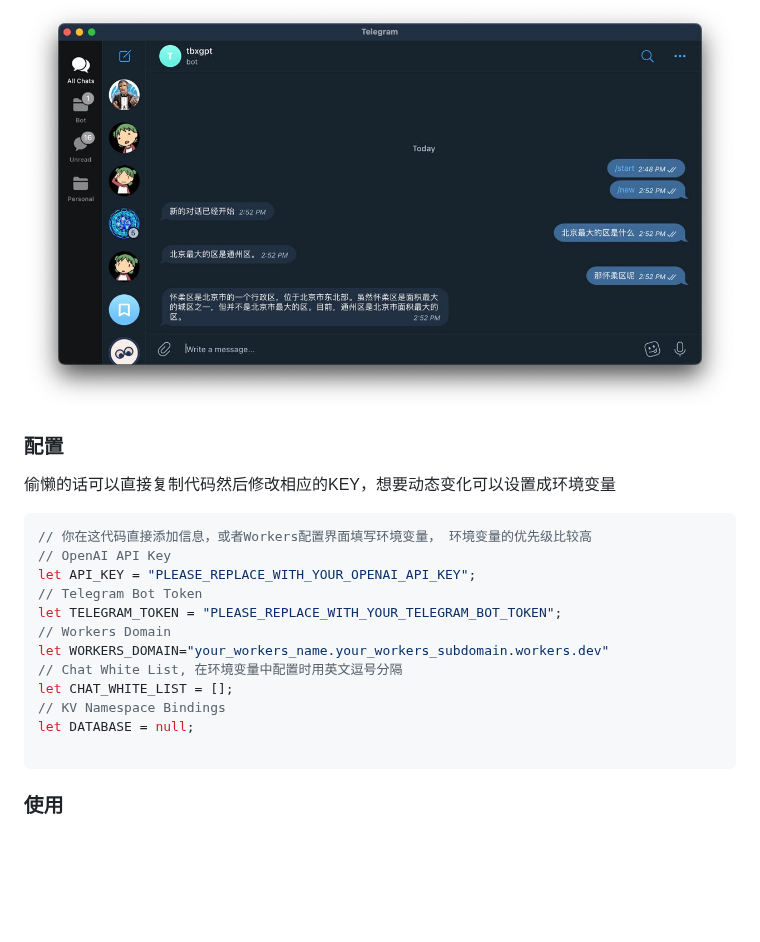
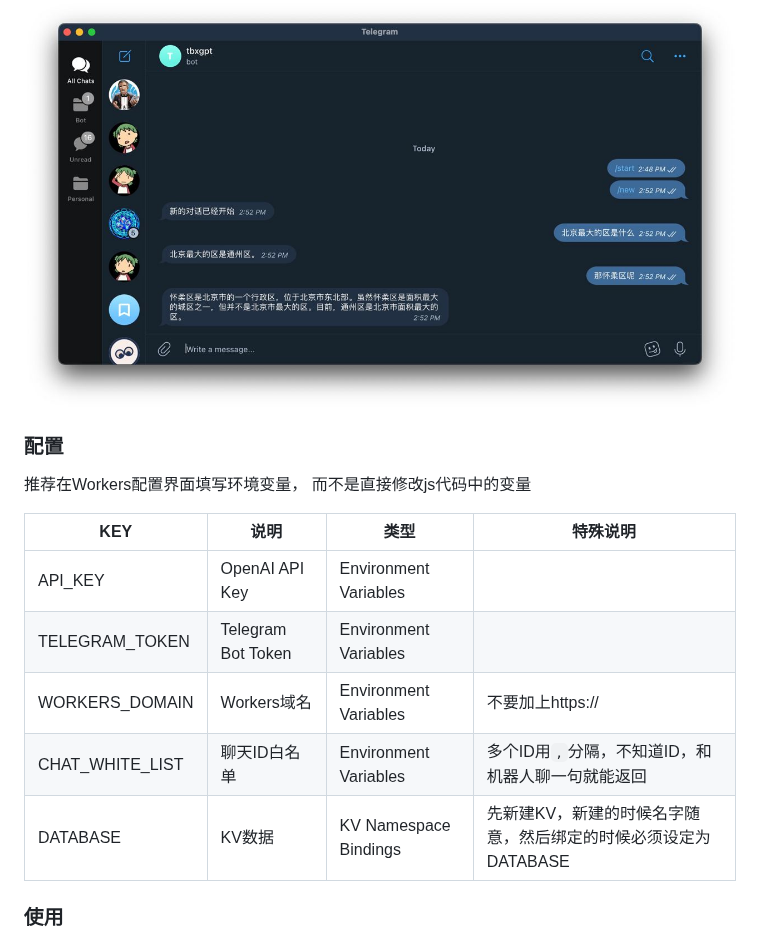
Before and after one commit to TBXark/ChatGPT-Telegram-Workers, a Markdown page: README.md, the part around the change. Drawn GitHub-style; blank space fills up the shorter version.

Commit message:
- 优化配置说明

````diff
--- a/README.md
+++ b/README.md
@@ -4,23 +4,21 @@
 
 ![](./demo.jpg)
 
+
+
 ### 配置
 
-偷懒的话可以直接复制代码然后修改相应的KEY，想要动态变化可以设置成环境变量
-```js
-// 你在这代码直接添加信息，或者Workers配置界面填写环境变量， 环境变量的优先级比较高
-// OpenAI API Key
-let API_KEY = "PLEASE_REPLACE_WITH_YOUR_OPENAI_API_KEY";
-// Telegram Bot Token
-let TELEGRAM_TOKEN = "PLEASE_REPLACE_WITH_YOUR_TELEGRAM_BOT_TOKEN";
-// Workers Domain
-let WORKERS_DOMAIN="your_workers_name.your_workers_subdomain.workers.dev"
-// Chat White List, 在环境变量中配置时用英文逗号分隔
-let CHAT_WHITE_LIST = [];
-// KV Namespace Bindings
-let DATABASE = null;
+推荐在Workers配置界面填写环境变量， 而不是直接修改js代码中的变量
 
-```
+|KEY|说明|类型|特殊说明|
+|--|--|--|--|
+|API_KEY|OpenAI API Key|Environment Variables||
+|TELEGRAM_TOKEN|Telegram Bot Token|Environment Variables||
+|WORKERS_DOMAIN|Workers域名|Environment Variables|不要加上https://|
+|CHAT_WHITE_LIST|聊天ID白名单|Environment Variables|多个ID用`,`分隔，不知道ID，和机器人聊一句就能返回|
+|DATABASE|KV数据|KV Namespace Bindings|先新建KV，新建的时候名字随意，然后绑定的时候必须设定为DATABASE|
+
+
 
 ### 使用
 
````
